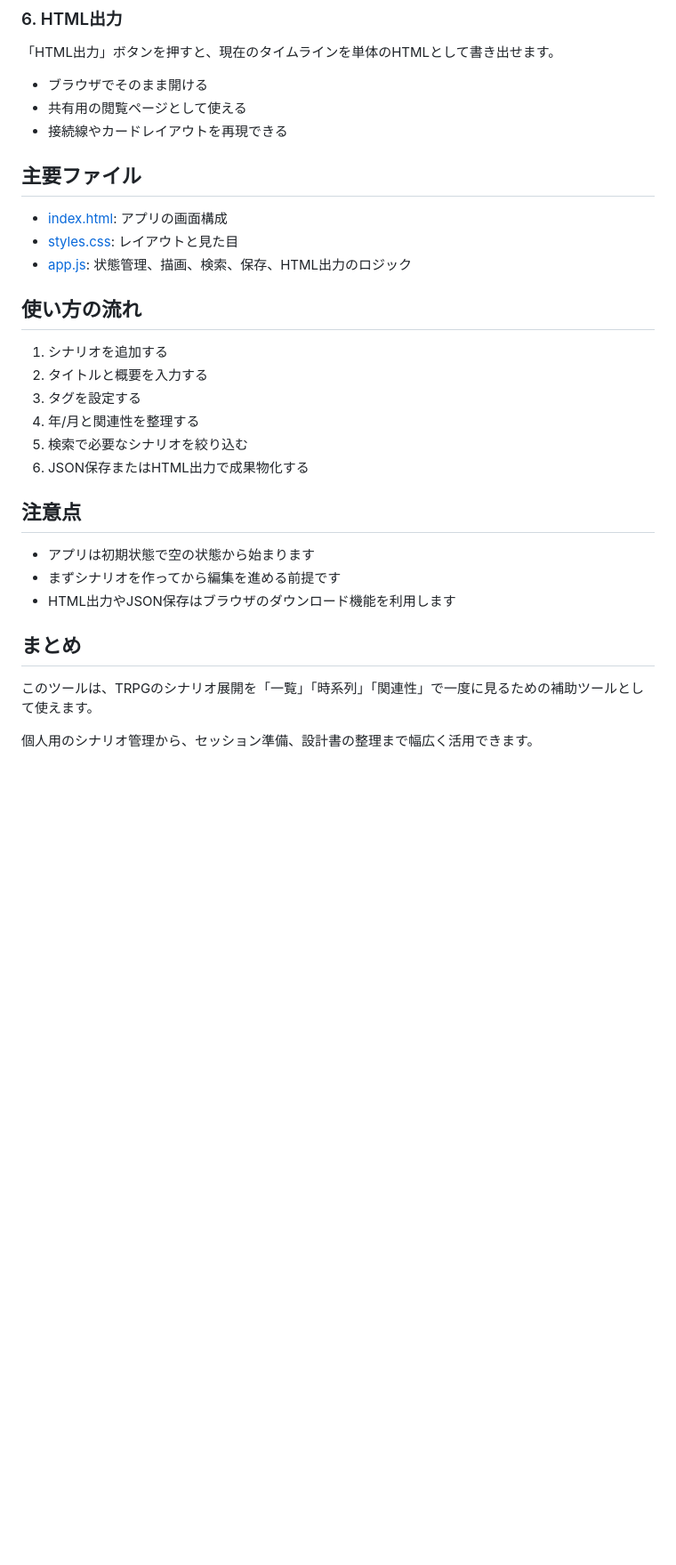
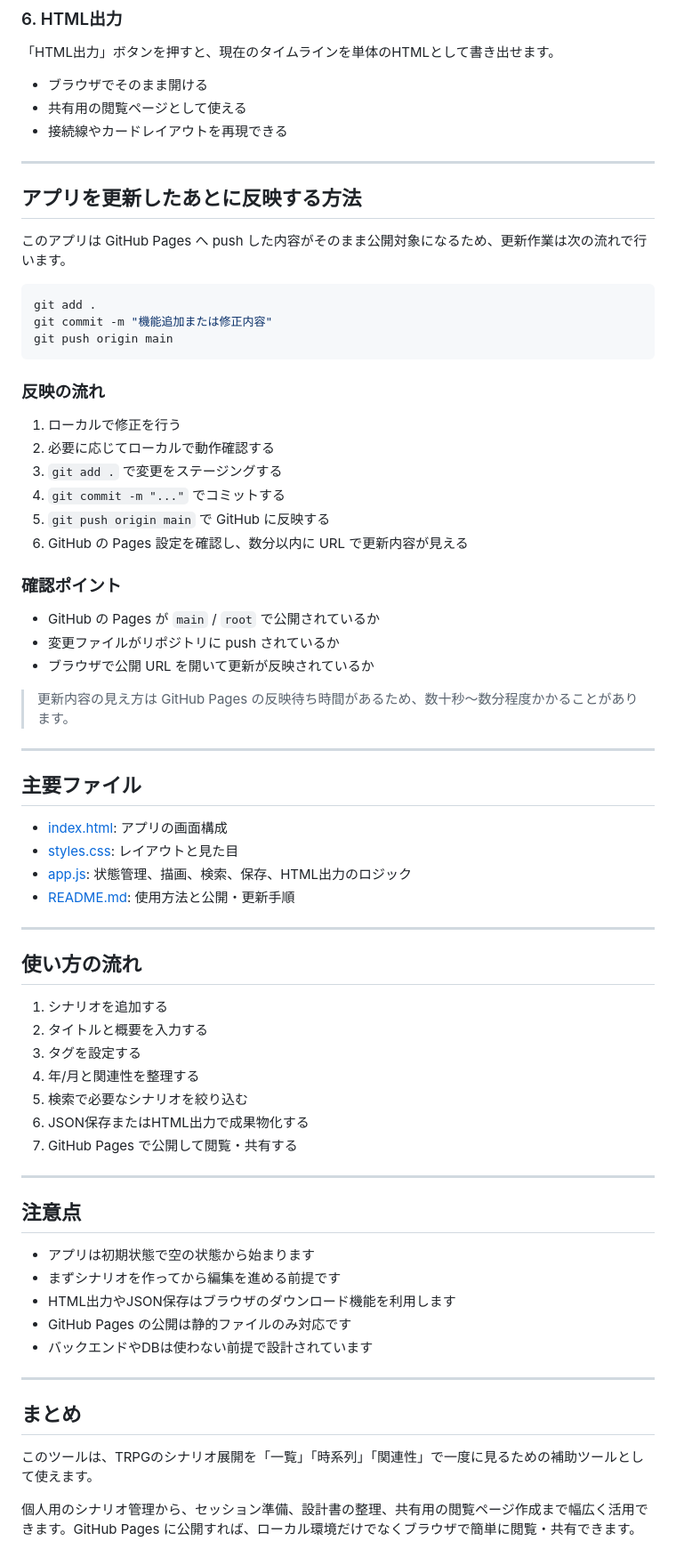
Before and after one commit to whitesmork/TRPG_TimeLine, a Markdown page: README.md, the part around one of its changes. Shown at 89% size. GitHub-like rendering; blank space fills up the shorter version.

````diff
--- a/README.md
+++ b/README.md
@@ -93,11 +142,45 @@ http://localhost:8000/
 - 共有用の閲覧ページとして使える
 - 接続線やカードレイアウトを再現できる
 
+---
+
+## アプリを更新したあとに反映する方法
+
+このアプリは GitHub Pages へ push した内容がそのまま公開対象になるため、更新作業は次の流れで行います。
+
+```bash
+git add .
+git commit -m "機能追加または修正内容"
+git push origin main
+```
+
+### 反映の流れ
+
+1. ローカルで修正を行う
+2. 必要に応じてローカルで動作確認する
+3. `git add .` で変更をステージングする
+4. `git commit -m "..."` でコミットする
+5. `git push origin main` で GitHub に反映する
+6. GitHub の Pages 設定を確認し、数分以内に URL で更新内容が見える
+
+### 確認ポイント
+
+- GitHub の Pages が `main` / `root` で公開されているか
+- 変更ファイルがリポジトリに push されているか
+- ブラウザで公開 URL を開いて更新が反映されているか
+
+> 更新内容の見え方は GitHub Pages の反映待ち時間があるため、数十秒〜数分程度かかることがあります。
+
+---
+
 ## 主要ファイル
 
 - [index.html](index.html): アプリの画面構成
 - [styles.css](styles.css): レイアウトと見た目
 - [app.js](app.js): 状態管理、描画、検索、保存、HTML出力のロジック
+- [README.md](README.md): 使用方法と公開・更新手順
+
+---
 
 ## 使い方の流れ
 
@@ -107,15 +190,22 @@ http://localhost:8000/
 4. 年/月と関連性を整理する
 5. 検索で必要なシナリオを絞り込む
 6. JSON保存またはHTML出力で成果物化する
+7. GitHub Pages で公開して閲覧・共有する
+
+---
 
 ## 注意点
 
 - アプリは初期状態で空の状態から始まります
 - まずシナリオを作ってから編集を進める前提です
 - HTML出力やJSON保存はブラウザのダウンロード機能を利用します
+- GitHub Pages の公開は静的ファイルのみ対応です
+- バックエンドやDBは使わない前提で設計されています
+
+---
 
 ## まとめ
 
 このツールは、TRPGのシナリオ展開を「一覧」「時系列」「関連性」で一度に見るための補助ツールとして使えます。
 
-個人用のシナリオ管理から、セッション準備、設計書の整理まで幅広く活用できます。
+個人用のシナリオ管理から、セッション準備、設計書の整理、共有用の閲覧ページ作成まで幅広く活用できます。GitHub Pages に公開すれば、ローカル環境だけでなくブラウザで簡単に閲覧・共有できます。
````
Also changed, not shown: other parts of README.md (+54 -5 lines).
